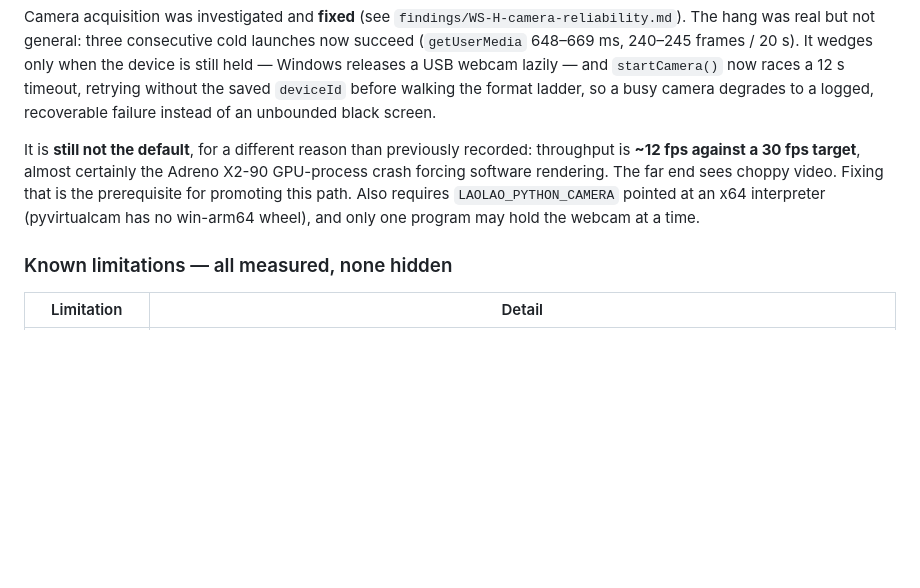
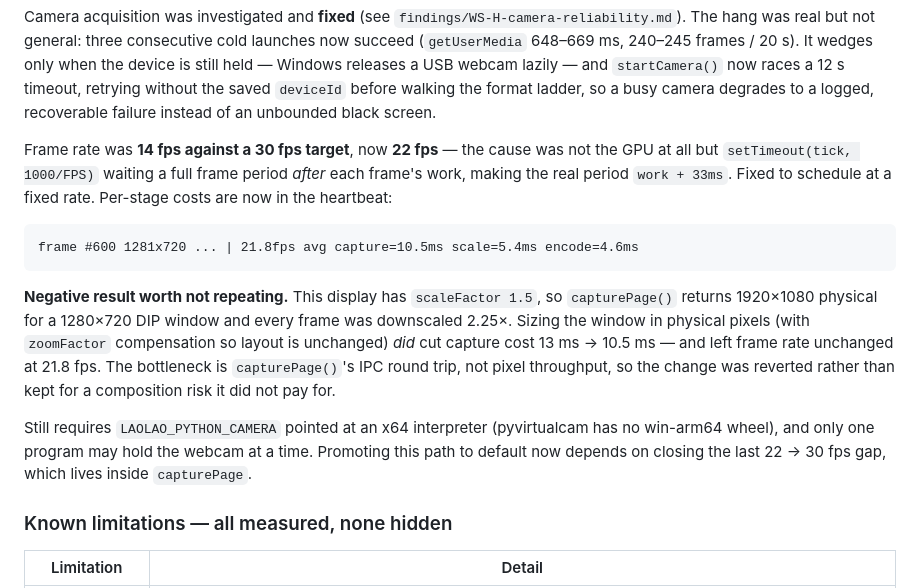
Before and after one commit to BensonRen/Laolao, a Markdown page: docs/snapdragon/STATUS.md, the part around the change. GitHub-like rendering; blank space fills up the shorter version.

Commit message:
Status: frame rate 14 -> 22 fps, and a negative result worth keeping
Records what the frame-rate work actually found. The ~12fps figure had been
attributed to the Adreno GPU-process crash forcing software rendering. It was
not the GPU: the capture loop waited a full frame period after finishing each
frame, so the real period was work + 33ms.

Also records a failed optimisation, deliberately. This display has scaleFactor
1.5, so capturePage returns 1920x1080 for a 1280x720 DIP window and every frame
was being downscaled 2.25x. Sizing the window in physical pixels, with
zoomFactor compensation to keep the layout identical, did cut capture cost from
13ms to 10.5ms -- and left the frame rate at 21.8fps, statistically unchanged.

That is the useful part: it proves the remaining bottleneck is capturePage's IPC
round trip rather than pixel throughput, which is where anyone chasing the last
22 -> 30 fps should look. The change itself was reverted, because keeping a
composition risk that buys no measured improvement is exactly the trade this
port has been trying not to make.

Co-Authored-By: Claude Opus 5 (1M context) <noreply@anthropic.com>

````diff
--- a/docs/snapdragon/STATUS.md
+++ b/docs/snapdragon/STATUS.md
@@ -116,12 +116,27 @@ lazily — and `startCamera()` now races a 12 s timeout, retrying without the sa
 `deviceId` before walking the format ladder, so a busy camera degrades to a logged,
 recoverable failure instead of an unbounded black screen.
 
-It is **still not the default**, for a different reason than previously recorded:
-throughput is **~12 fps against a 30 fps target**, almost certainly the Adreno X2-90
-GPU-process crash forcing software rendering. The far end sees choppy video. Fixing
-that is the prerequisite for promoting this path. Also requires
-`LAOLAO_PYTHON_CAMERA` pointed at an x64 interpreter (pyvirtualcam has no win-arm64
-wheel), and only one program may hold the webcam at a time.
+Frame rate was **14 fps against a 30 fps target**, now **22 fps** — the cause was not
+the GPU at all but `setTimeout(tick, 1000/FPS)` waiting a full frame period *after*
+each frame's work, making the real period `work + 33ms`. Fixed to schedule at a fixed
+rate. Per-stage costs are now in the heartbeat:
+
+```
+frame #600 1281x720 ... | 21.8fps avg capture=10.5ms scale=5.4ms encode=4.6ms
+```
+
+**Negative result worth not repeating.** This display has `scaleFactor 1.5`, so
+`capturePage()` returns 1920×1080 physical for a 1280×720 DIP window and every frame
+was downscaled 2.25×. Sizing the window in physical pixels (with `zoomFactor`
+compensation so layout is unchanged) *did* cut capture cost 13 ms → 10.5 ms — and
+left frame rate unchanged at 21.8 fps. The bottleneck is `capturePage()`'s IPC round
+trip, not pixel throughput, so the change was reverted rather than kept for a
+composition risk it did not pay for.
+
+Still requires `LAOLAO_PYTHON_CAMERA` pointed at an x64 interpreter (pyvirtualcam has
+no win-arm64 wheel), and only one program may hold the webcam at a time. Promoting
+this path to default now depends on closing the last 22 → 30 fps gap, which lives
+inside `capturePage`.
 
 ### Known limitations — all measured, none hidden
 
````
